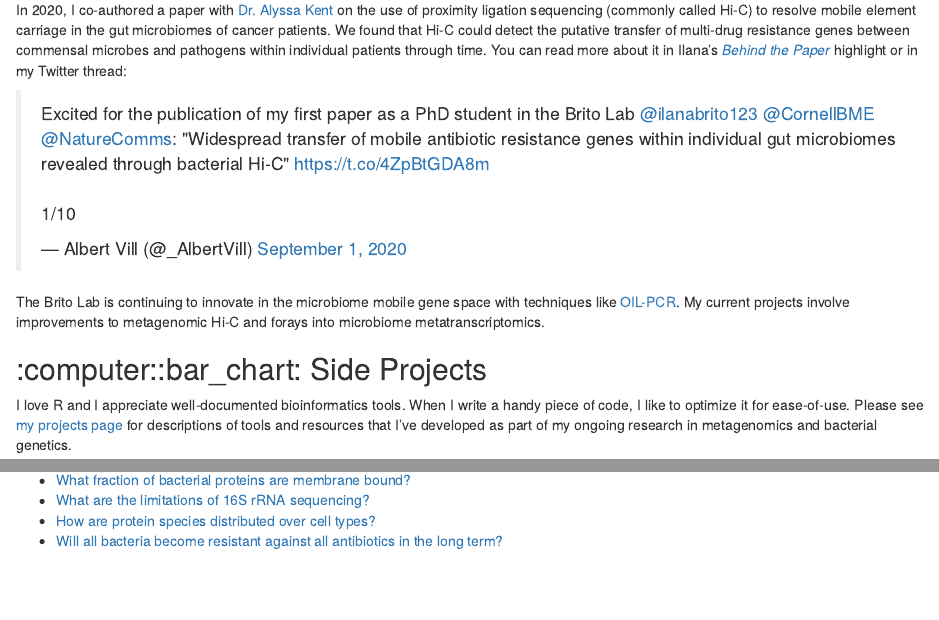
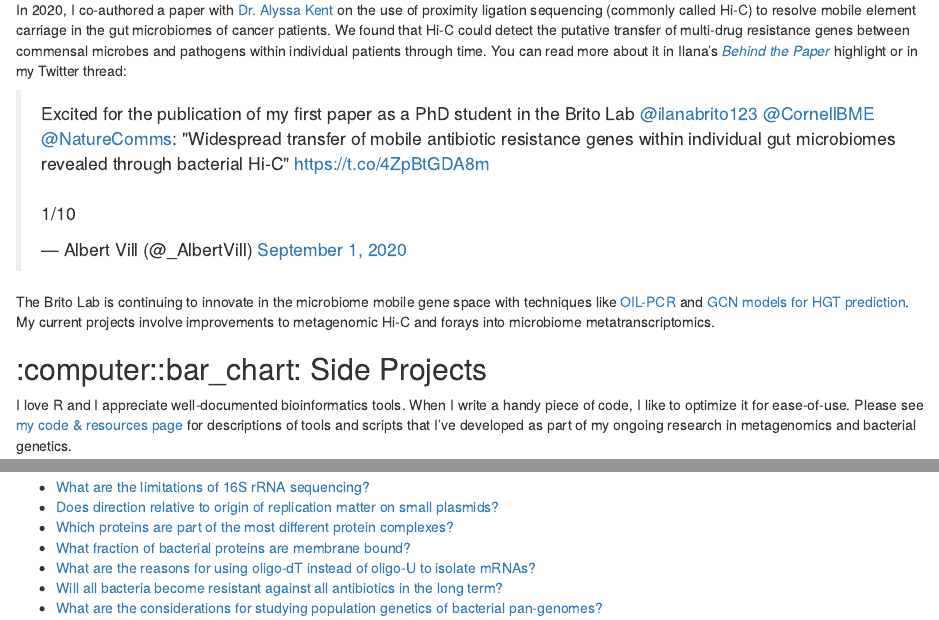
Before and after one commit to acvill/acvill.github.io, an R Markdown document (about.Rmd): the page in a window 1100 px wide, from 940 px down before the commit and from 960 px down after it, so that both start at the same text, and a second part further down, joined at a grey line. Rendered offline with R 4.5, knitr and Pandoc, with nearby package versions.

Commit message:
update layout, about page

```diff
--- a/about.Rmd
+++ b/about.Rmd
@@ -27,11 +27,11 @@ In 2020, I co-authored a paper with [Dr. Alyssa Kent](https://alyssakent.weebly.
 
 <blockquote class="twitter-tweet"><p lang="en" dir="ltr">Excited for the publication of my first paper as a PhD student in the Brito Lab <a href="https://twitter.com/ilanabrito123?ref_src=twsrc%5Etfw">@ilanabrito123</a> <a href="https://twitter.com/CornellBME?ref_src=twsrc%5Etfw">@CornellBME</a> <a href="https://twitter.com/NatureComms?ref_src=twsrc%5Etfw">@NatureComms</a>: &quot;Widespread transfer of mobile antibiotic resistance genes within individual gut microbiomes revealed through bacterial Hi-C&quot; <a href="https://t.co/4ZpBtGDA8m">https://t.co/4ZpBtGDA8m</a><br><br>1/10</p>&mdash; Albert Vill (@_AlbertVill) <a href="https://twitter.com/_AlbertVill/status/1300856406787207171?ref_src=twsrc%5Etfw">September 1, 2020</a></blockquote> <script async src="https://platform.twitter.com/widgets.js" charset="utf-8"></script>
 
-The Brito Lab is continuing to innovate in the microbiome mobile gene space with techniques like [OIL-PCR](https://elifesciences.org/articles/66834). My current projects involve improvements to metagenomic Hi-C and forays into microbiome metatranscriptomics.
+The Brito Lab is continuing to innovate in the microbiome mobile gene space with techniques like [OIL-PCR](https://doi.org/10.7554/eLife.66834) and [GCN models for HGT prediction](https://doi.org/10.1126/sciadv.abj5056). My current projects involve improvements to metagenomic Hi-C and forays into microbiome metatranscriptomics.
 
 ## :computer::bar_chart: Side Projects
 
-I love R and I appreciate well-documented bioinformatics tools. When I write a handy piece of code, I like to optimize it for ease-of-use. Please see [my projects page](https://albertvill.com/projects) for descriptions of tools and resources that I've developed as part of my ongoing research in metagenomics and bacterial genetics.
+I love R and I appreciate well-documented bioinformatics tools. When I write a handy piece of code, I like to optimize it for ease-of-use. Please see [my code & resources page](https://albertvill.com/projects) for descriptions of tools and scripts that I've developed as part of my ongoing research in metagenomics and bacterial genetics.
 
 ## :confetti_ball::partying_face: Fun Stuff
 
@@ -39,12 +39,13 @@ I'm a regular contributor on [Biology Stack Exchange](https://biology.stackexcha
 
 <a href="https://biology.stackexchange.com/users/52196/acvill"><img src="https://stackexchange.com/users/flair/10848131.png" width="287" height="80" alt="profile for acvill on Stack Exchange, a network of free, community-driven Q&amp;A sites" title="profile for acvill on Stack Exchange, a network of free, community-driven Q&amp;A sites" /></a>
 
+- [What are the limitations of 16S rRNA sequencing?](https://biology.stackexchange.com/a/104658/52196)
 - [Does direction relative to origin of replication matter on small plasmids?](https://biology.stackexchange.com/a/100124/52196)
 - [Which proteins are part of the most different protein complexes?](https://biology.stackexchange.com/a/92550/52196)
 - [What fraction of bacterial proteins are membrane bound?](https://biology.stackexchange.com/a/98437/52196)
-- [What are the limitations of 16S rRNA sequencing?](https://biology.stackexchange.com/a/104658/52196)
-- [How are protein species distributed over cell types?](https://biology.stackexchange.com/a/90572/52196)
+- [What are the reasons for using oligo-dT instead of oligo-U to isolate mRNAs?](https://biology.stackexchange.com/a/101635/52196)
 - [Will all bacteria become resistant against all antibiotics in the long term?](https://biology.stackexchange.com/a/90122/52196)
+- [What are the considerations for studying population genetics of bacterial pan-genomes?](https://biology.stackexchange.com/a/97169/52196)
 
 <style>
 p.caption {
```
Also changed, not shown: projects.Rmd (+1 -2 lines), 404.html, about/index.html, categories/index.html, categories/r/index.html, contact.Rmd (line endings or trailing spaces), contact/index.html, cv/index.html, index.html, post/2015-07-23-r-rmarkdown/index.html, post/index.html, posts/gtf_tidy/index.html, posts/hugo_mods/index.html, posts/index.html, 14 more files, 2 other files.
